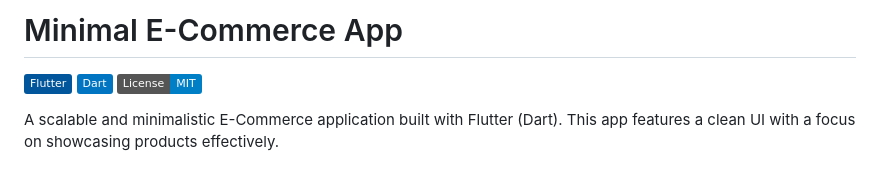
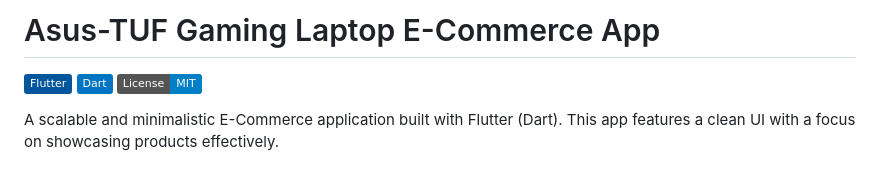
Before and after one commit to Abdullah-Nasir-Chowdhury/basicoffline_sneakerstore, a Markdown page: README.md, the part around the change. Rendered like a GitHub page; badges without logos.

```diff
--- a/README.md
+++ b/README.md
@@ -1,4 +1,4 @@
-# Minimal E-Commerce App
+# Asus-TUF Gaming Laptop E-Commerce App
 
 ![Flutter](https://img.shields.io/badge/Flutter-02569B?logo=flutter&logoColor=white)
 ![Dart](https://img.shields.io/badge/Dart-0175C2?logo=dart&logoColor=white)
```
